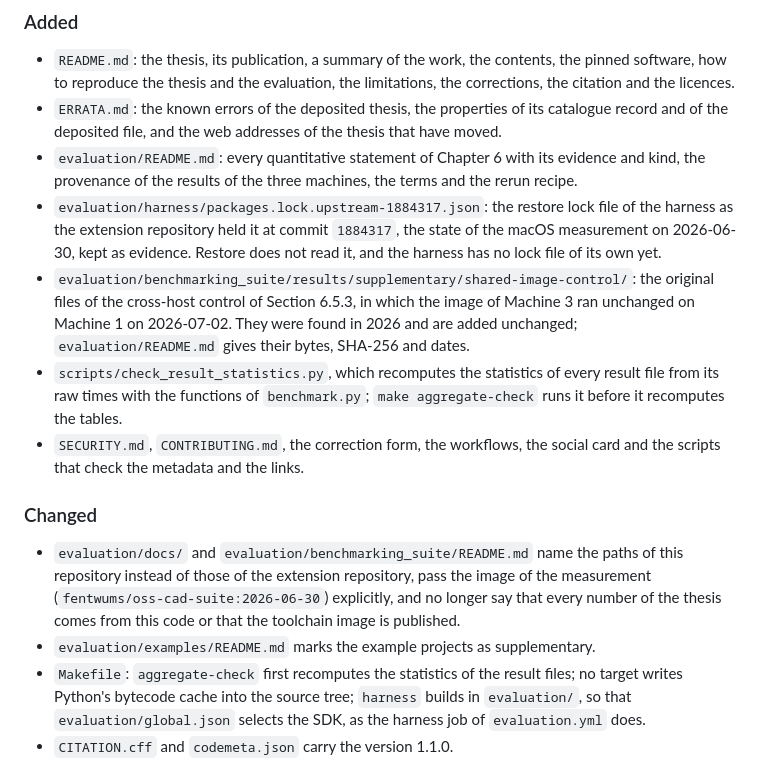
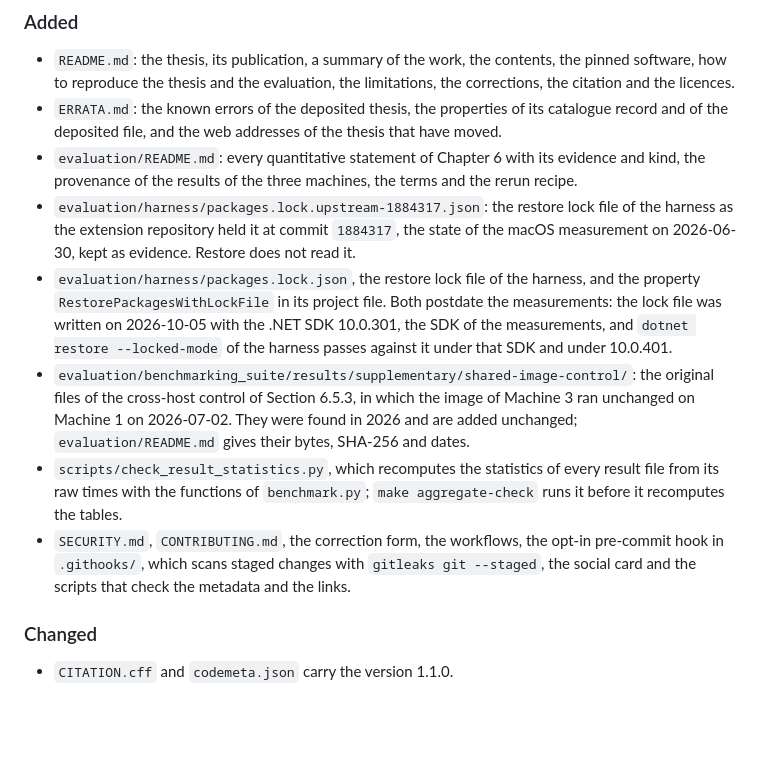
Before and after one commit to mtorun0x7cd/thesis-fentwums-container-extension, a Markdown page: CHANGELOG.md, the part around one of its changes. Drawn GitHub-style; blank space fills up the shorter version.

```diff
--- a/CHANGELOG.md
+++ b/CHANGELOG.md
@@ -11,14 +11,12 @@ This repository was recreated with a new history on 2026-10-02; the earlier rele
 - `README.md`: the thesis, its publication, a summary of the work, the contents, the pinned software, how to reproduce the thesis and the evaluation, the limitations, the corrections, the citation and the licences.
 - `ERRATA.md`: the known errors of the deposited thesis, the properties of its catalogue record and of the deposited file, and the web addresses of the thesis that have moved.
 - `evaluation/README.md`: every quantitative statement of Chapter 6 with its evidence and kind, the provenance of the results of the three machines, the terms and the rerun recipe.
-- `evaluation/harness/packages.lock.upstream-1884317.json`: the restore lock file of the harness as the extension repository held it at commit `1884317`, the state of the macOS measurement on 2026-06-30, kept as evidence. Restore does not read it, and the harness has no lock file of its own yet.
+- `evaluation/harness/packages.lock.upstream-1884317.json`: the restore lock file of the harness as the extension repository held it at commit `1884317`, the state of the macOS measurement on 2026-06-30, kept as evidence. Restore does not read it.
+- `evaluation/harness/packages.lock.json`, the restore lock file of the harness, and the property `RestorePackagesWithLockFile` in its project file. Both postdate the measurements: the lock file was written on 2026-10-05 with the .NET SDK 10.0.301, the SDK of the measurements, and `dotnet restore --locked-mode` of the harness passes against it under that SDK and under 10.0.401.
 - `evaluation/benchmarking_suite/results/supplementary/shared-image-control/`: the original files of the cross-host control of Section 6.5.3, in which the image of Machine 3 ran unchanged on Machine 1 on 2026-07-02. They were found in 2026 and are added unchanged; `evaluation/README.md` gives their bytes, SHA-256 and dates.
 - `scripts/check_result_statistics.py`, which recomputes the statistics of every result file from its raw times with the functions of `benchmark.py`; `make aggregate-check` runs it before it recomputes the tables.
-- `SECURITY.md`, `CONTRIBUTING.md`, the correction form, the workflows, the social card and the scripts that check the metadata and the links.
+- `SECURITY.md`, `CONTRIBUTING.md`, the correction form, the workflows, the opt-in pre-commit hook in `.githooks/`, which scans staged changes with `gitleaks git --staged`, the social card and the scripts that check the metadata and the links.
 
 ### Changed
 
-- `evaluation/docs/` and `evaluation/benchmarking_suite/README.md` name the paths of this repository instead of those of the extension repository, pass the image of the measurement (`fentwums/oss-cad-suite:2026-06-30`) explicitly, and no longer say that every number of the thesis comes from this code or that the toolchain image is published.
-- `evaluation/examples/README.md` marks the example projects as supplementary.
-- `Makefile`: `aggregate-check` first recomputes the statistics of the result files; no target writes Python's bytecode cache into the source tree; `harness` builds in `evaluation/`, so that `evaluation/global.json` selects the SDK, as the harness job of `evaluation.yml` does.
 - `CITATION.cff` and `codemeta.json` carry the version 1.1.0.
```
Also changed, not shown: other parts of CHANGELOG.md (+17 -7 lines).
